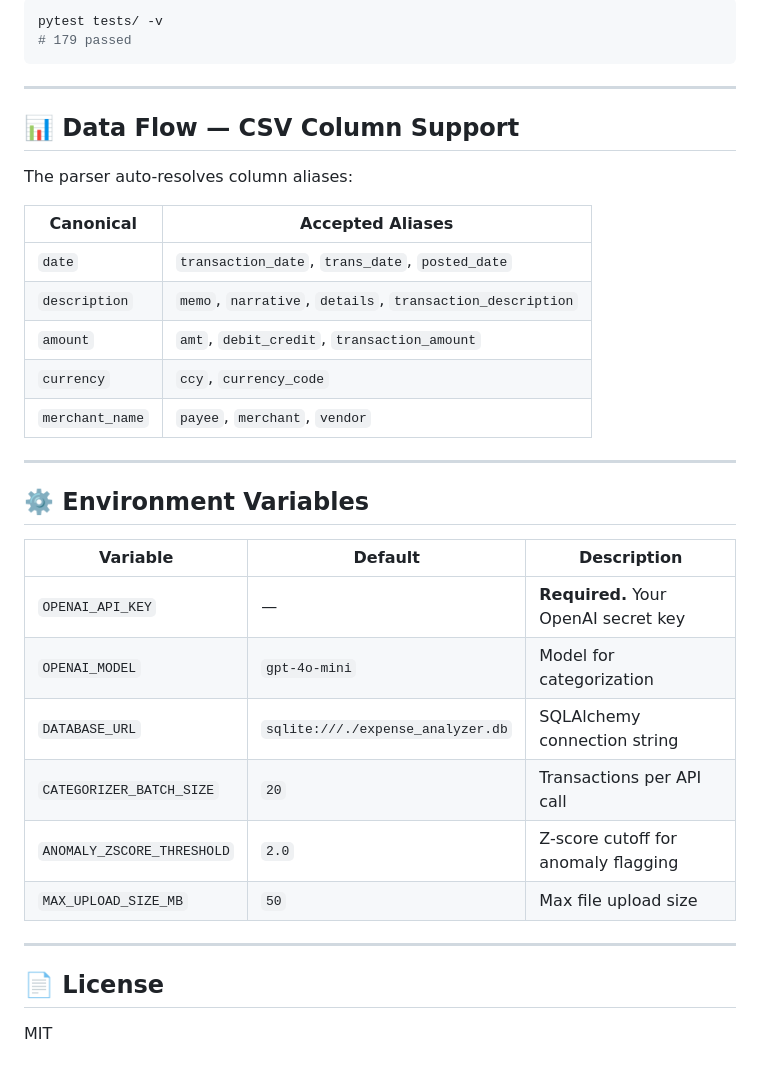
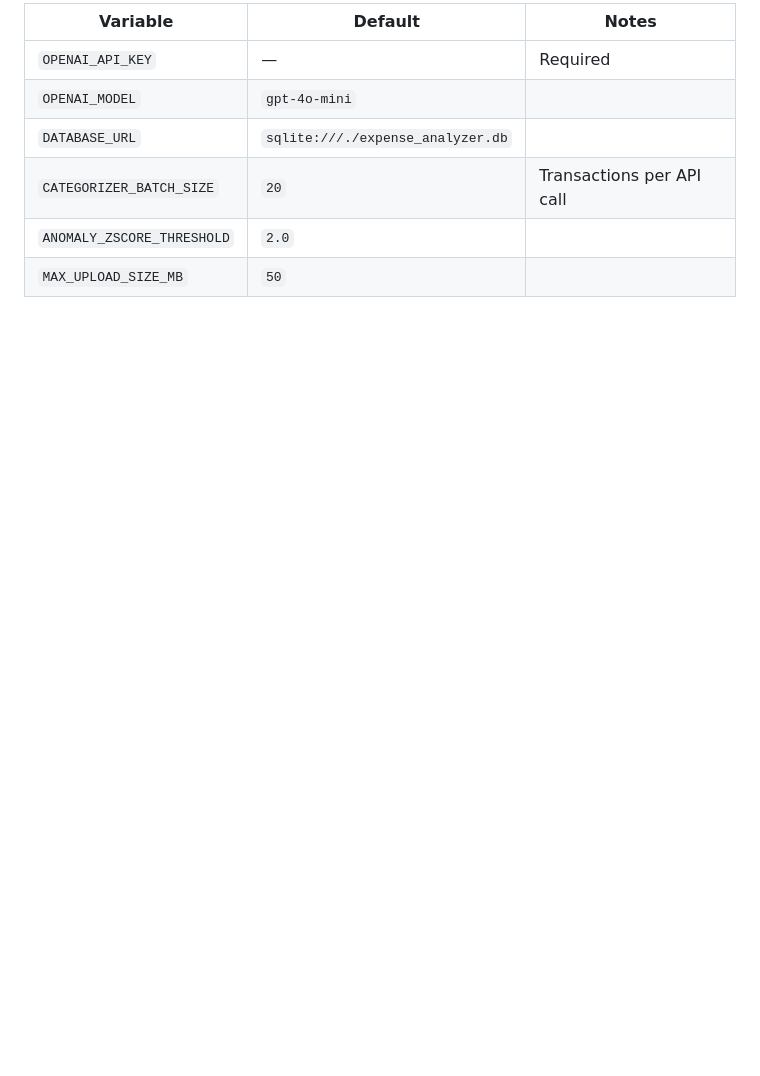
Before and after one commit to snehithakatam14/expense-analyzer, a Markdown page: README.md, the part around one of its changes. Drawn GitHub-style; blank space fills up the shorter version.

````diff
--- a/README.md
+++ b/README.md
@@ -151,38 +112,9 @@ expense_analyzer/
 
-```bash
-pytest tests/ -v
-# 179 passed
-```
-
----
-
-## 📊 Data Flow — CSV Column Support
-
-The parser auto-resolves column aliases:
-
-| Canonical | Accepted Aliases |
-|---|---|
-| `date` | `transaction_date`, `trans_date`, `posted_date` |
-| `description` | `memo`, `narrative`, `details`, `transaction_description` |
-| `amount` | `amt`, `debit_credit`, `transaction_amount` |
-| `currency` | `ccy`, `currency_code` |
-| `merchant_name` | `payee`, `merchant`, `vendor` |
-
----
-
-## ⚙️ Environment Variables
-
-| Variable | Default | Description |
+| Variable | Default | Notes |
 |---|---|---|
-| `OPENAI_API_KEY` | — | **Required.** Your OpenAI secret key |
-| `OPENAI_MODEL` | `gpt-4o-mini` | Model for categorization |
-| `DATABASE_URL` | `sqlite:///./expense_analyzer.db` | SQLAlchemy connection string |
+| `OPENAI_API_KEY` | — | Required |
+| `OPENAI_MODEL` | `gpt-4o-mini` | |
+| `DATABASE_URL` | `sqlite:///./expense_analyzer.db` | |
 | `CATEGORIZER_BATCH_SIZE` | `20` | Transactions per API call |
-| `ANOMALY_ZSCORE_THRESHOLD` | `2.0` | Z-score cutoff for anomaly flagging |
-| `MAX_UPLOAD_SIZE_MB` | `50` | Max file upload size |
-
----
-
-## 📄 License
-
-MIT
+| `ANOMALY_ZSCORE_THRESHOLD` | `2.0` | |
+| `MAX_UPLOAD_SIZE_MB` | `50` | |
````
Also changed, not shown: other parts of README.md (+86 -125 lines).
